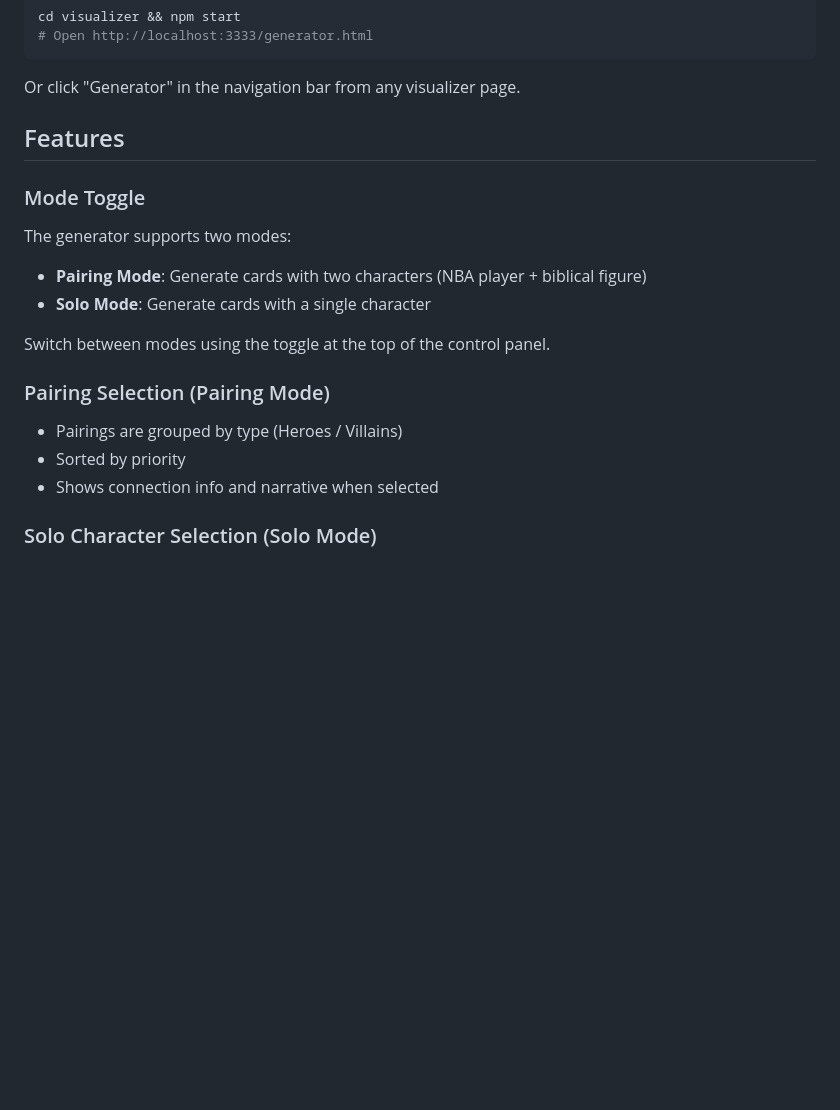
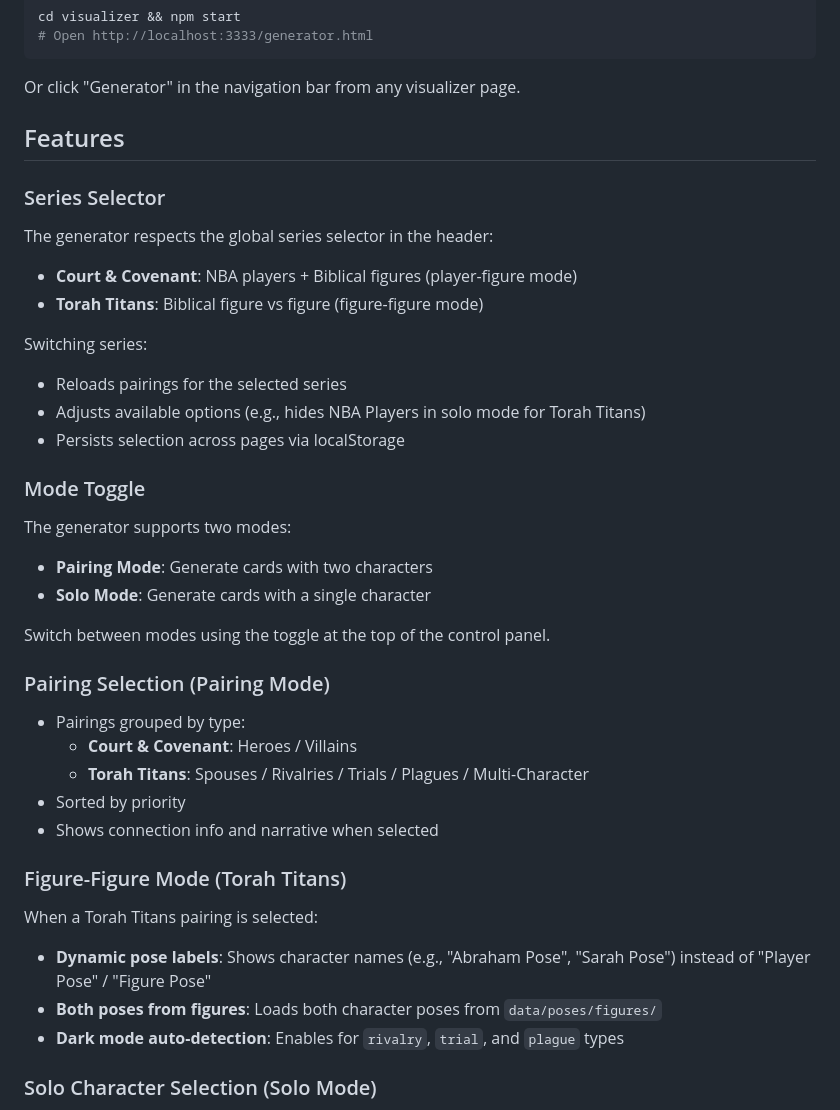
Before and after one commit to siguy/bball-art, a Markdown page: docs/generator-ui.md, the part around one of its changes. Drawn GitHub-style; blank space fills up the shorter version.

```diff
--- a/docs/generator-ui.md
+++ b/docs/generator-ui.md
@@ -20,17 +20,35 @@ Or click "Generator" in the navigation bar from any visualizer page.
 
 ## Features
 
+### Series Selector
+The generator respects the global series selector in the header:
+- **Court & Covenant**: NBA players + Biblical figures (player-figure mode)
+- **Torah Titans**: Biblical figure vs figure (figure-figure mode)
+
+Switching series:
+- Reloads pairings for the selected series
+- Adjusts available options (e.g., hides NBA Players in solo mode for Torah Titans)
+- Persists selection across pages via localStorage
+
 ### Mode Toggle
 The generator supports two modes:
-- **Pairing Mode**: Generate cards with two characters (NBA player + biblical figure)
+- **Pairing Mode**: Generate cards with two characters
 - **Solo Mode**: Generate cards with a single character
 
 Switch between modes using the toggle at the top of the control panel.
 
 ### Pairing Selection (Pairing Mode)
-- Pairings are grouped by type (Heroes / Villains)
+- Pairings grouped by type:
+  - **Court & Covenant**: Heroes / Villains
+  - **Torah Titans**: Spouses / Rivalries / Trials / Plagues / Multi-Character
 - Sorted by priority
 - Shows connection info and narrative when selected
+
+### Figure-Figure Mode (Torah Titans)
+When a Torah Titans pairing is selected:
+- **Dynamic pose labels**: Shows character names (e.g., "Abraham Pose", "Sarah Pose") instead of "Player Pose" / "Figure Pose"
+- **Both poses from figures**: Loads both character poses from `data/poses/figures/`
+- **Dark mode auto-detection**: Enables for `rivalry`, `trial`, and `plague` types
 
 ### Solo Character Selection (Solo Mode)
 1. **Character Type**: Choose between NBA Player or Biblical Figure
```
Also changed, not shown: other parts of docs/generator-ui.md (+27 -2 lines), docs/plan-series-selector-fix.md (added, +125 -0 lines).
